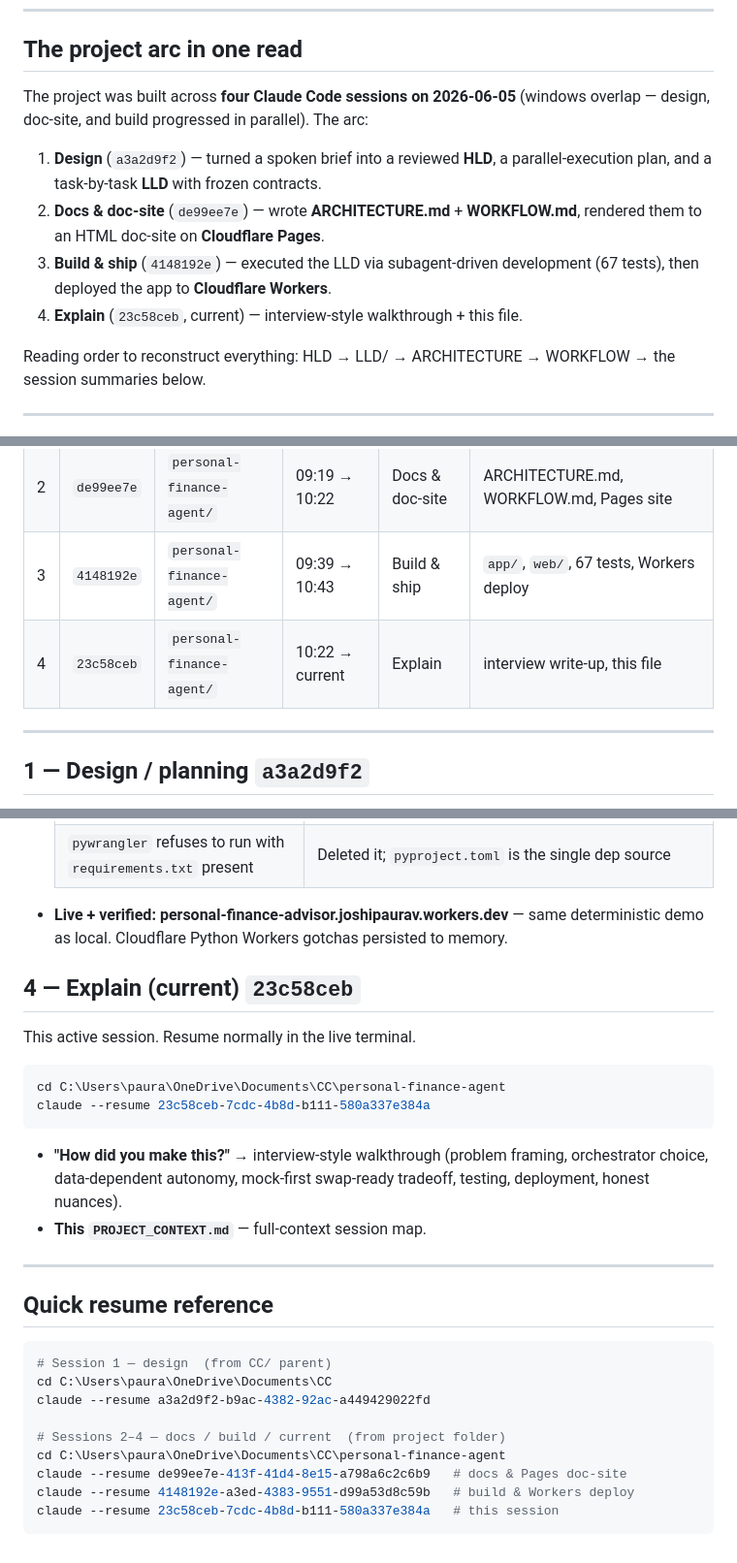
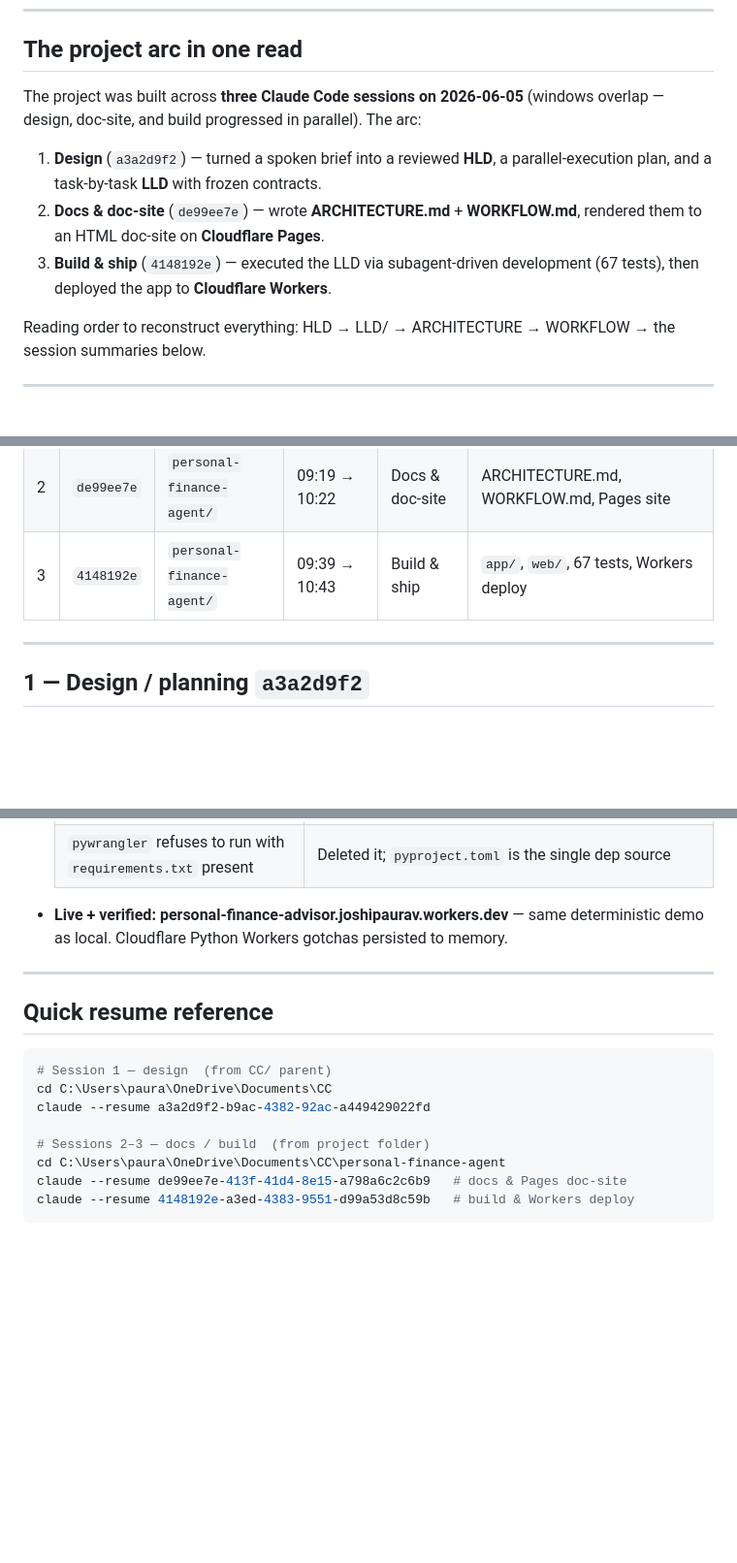
Before and after one commit to JPauravS/personal-finance-agent-demo, a Markdown page: PROJECT_CONTEXT.md, 3 parts joined by grey strips. Shown at 97% size. Rendered like a GitHub page; blank space fills up the shorter version.

Commit message:
docs: drop session 4 (explain) from PROJECT_CONTEXT — 3 build sessions
Remove the current/explain session and its references throughout
PROJECT_CONTEXT.md; sync CLAUDE.md docs-map count (4 -> 3).

Co-Authored-By: Claude Opus 4.8 (1M context) <noreply@anthropic.com>

````diff
--- a/PROJECT_CONTEXT.md
+++ b/PROJECT_CONTEXT.md
@@ -18,7 +18,7 @@ Docs: [`README.md`](README.md) · [`HLD.md`](HLD.md) · [`ARCHITECTURE.md`](ARCH
 
 ## The project arc in one read
 
-The project was built across **four Claude Code sessions on 2026-06-05** (windows
+The project was built across **three Claude Code sessions on 2026-06-05** (windows
 overlap — design, doc-site, and build progressed in parallel). The arc:
 
 1. **Design** (`a3a2d9f2`) — turned a spoken brief into a reviewed **HLD**, a
@@ -27,7 +27,6 @@ overlap — design, doc-site, and build progressed in parallel). The arc:
    rendered them to an HTML doc-site on **Cloudflare Pages**.
 3. **Build & ship** (`4148192e`) — executed the LLD via subagent-driven
    development (67 tests), then deployed the app to **Cloudflare Workers**.
-4. **Explain** (`23c58ceb`, current) — interview-style walkthrough + this file.
 
 Reading order to reconstruct everything: HLD → LLD/ → ARCHITECTURE → WORKFLOW →
 the session summaries below.
@@ -41,7 +40,6 @@ the session summaries below.
 | 1 | `a3a2d9f2` | `CC/` (parent) | 08:25 → 09:40 | Design | HLD, LLD/, parallel plan, NEW_SESSION_PROMPT |
 | 2 | `de99ee7e` | `personal-finance-agent/` | 09:19 → 10:22 | Docs & doc-site | ARCHITECTURE.md, WORKFLOW.md, Pages site |
 | 3 | `4148192e` | `personal-finance-agent/` | 09:39 → 10:43 | Build & ship | `app/`, `web/`, 67 tests, Workers deploy |
-| 4 | `23c58ceb` | `personal-finance-agent/` | 10:22 → current | Explain | interview write-up, this file |
 
 ---
 
@@ -180,20 +178,6 @@ claude --resume 4148192e-a3ed-4383-9551-d99a53d8c59b
 - **Live + verified:** **personal-finance-advisor.joshipaurav.workers.dev** — same
   deterministic demo as local. Cloudflare Python Workers gotchas persisted to memory.
 
-## 4 — Explain (current)   `23c58ceb`
-
-This active session. Resume normally in the live terminal.
-
-```bash
-cd C:\Users\paura\OneDrive\Documents\CC\personal-finance-agent
-claude --resume 23c58ceb-7cdc-4b8d-b111-580a337e384a
-```
-
-- **"How did you make this?"** → interview-style walkthrough (problem framing,
-  orchestrator choice, data-dependent autonomy, mock-first swap-ready tradeoff,
-  testing, deployment, honest nuances).
-- **This `PROJECT_CONTEXT.md`** — full-context session map.
-
 ---
 
 ## Quick resume reference
@@ -203,9 +187,8 @@ claude --resume 23c58ceb-7cdc-4b8d-b111-580a337e384a
 cd C:\Users\paura\OneDrive\Documents\CC
 claude --resume a3a2d9f2-b9ac-4382-92ac-a449429022fd
 
-# Sessions 2–4 — docs / build / current  (from project folder)
+# Sessions 2–3 — docs / build  (from project folder)
 cd C:\Users\paura\OneDrive\Documents\CC\personal-finance-agent
 claude --resume de99ee7e-413f-41d4-8e15-a798a6c2c6b9   # docs & Pages doc-site
 claude --resume 4148192e-a3ed-4383-9551-d99a53d8c59b   # build & Workers deploy
-claude --resume 23c58ceb-7cdc-4b8d-b111-580a337e384a   # this session
 ```
````
Also changed, not shown: CLAUDE.md (+1 -1 lines).
